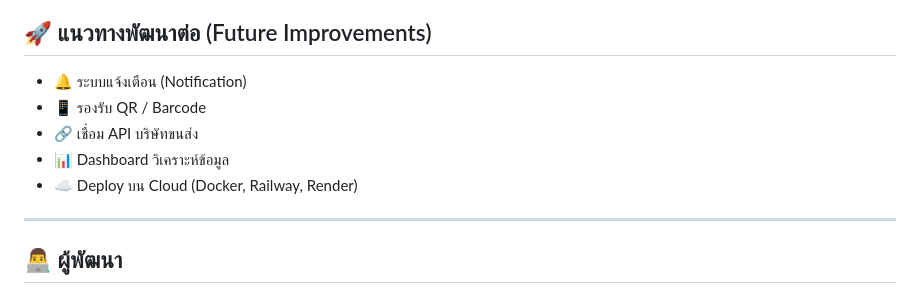
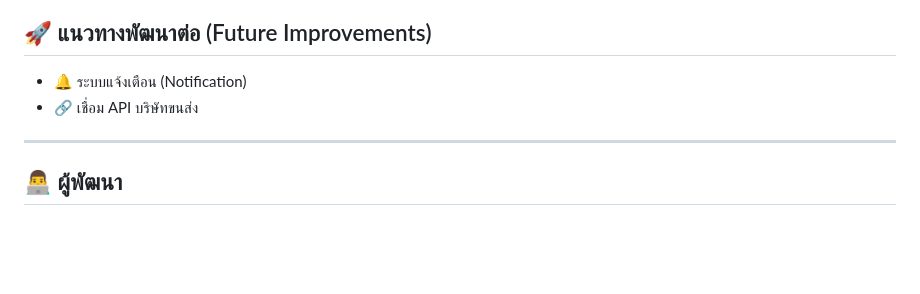
Before and after one commit to tanawichsingpae/NUDPACKtest, a Markdown page: README.md, the part around the change. GitHub-like rendering; blank space fills up the shorter version.

```diff
--- a/README.md
+++ b/README.md
@@ -160,10 +160,7 @@ http://127.0.0.1:8000
 ## 🚀 แนวทางพัฒนาต่อ (Future Improvements)
 
 * 🔔 ระบบแจ้งเตือน (Notification)
-* 📱 รองรับ QR / Barcode
 * 🔗 เชื่อม API บริษัทขนส่ง
-* 📊 Dashboard วิเคราะห์ข้อมูล
-* ☁️ Deploy บน Cloud (Docker, Railway, Render)
 
 ---
 
```
